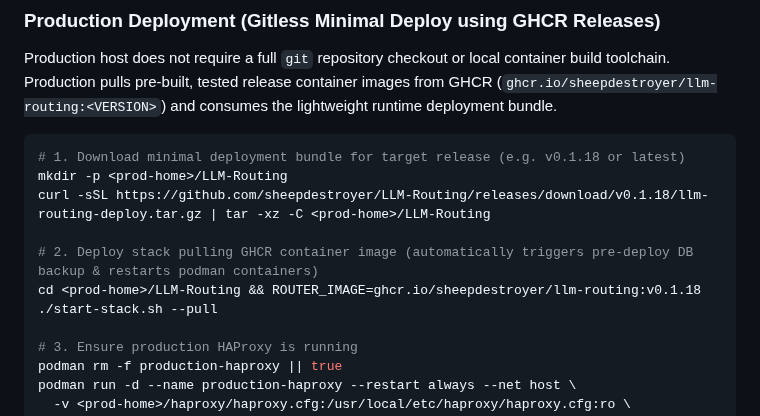
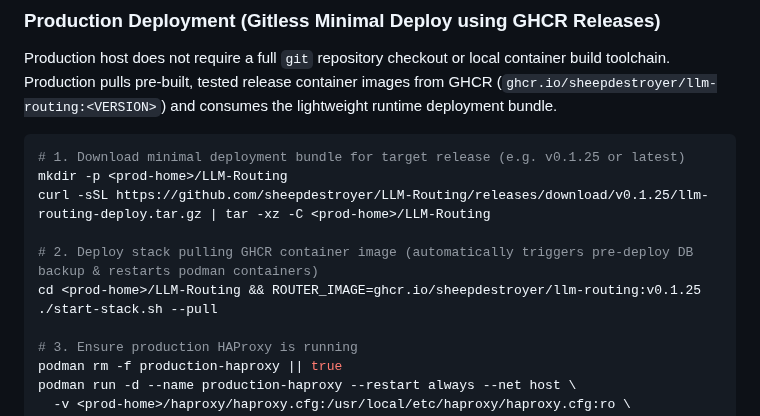
Before and after one commit to sheepdestroyer/LLM-Routing, a Markdown page: .agents/AGENTS.md, the part around the change. Rendered like a GitHub page.

Commit message:
docs(agents): update release version reference to v0.1.25

````diff
--- a/.agents/AGENTS.md
+++ b/.agents/AGENTS.md
@@ -47,12 +47,12 @@ Note: Throughout this checklist, the production host SSH alias is represented by
 Production host does not require a full `git` repository checkout or local container build toolchain. Production pulls pre-built, tested release container images from GHCR (`ghcr.io/sheepdestroyer/llm-routing:<VERSION>`) and consumes the lightweight runtime deployment bundle.
 
 ```bash
-# 1. Download minimal deployment bundle for target release (e.g. v0.1.18 or latest)
+# 1. Download minimal deployment bundle for target release (e.g. v0.1.25 or latest)
 mkdir -p <prod-home>/LLM-Routing
-curl -sSL https://github.com/sheepdestroyer/LLM-Routing/releases/download/v0.1.18/llm-routing-deploy.tar.gz | tar -xz -C <prod-home>/LLM-Routing
+curl -sSL https://github.com/sheepdestroyer/LLM-Routing/releases/download/v0.1.25/llm-routing-deploy.tar.gz | tar -xz -C <prod-home>/LLM-Routing
 
 # 2. Deploy stack pulling GHCR container image (automatically triggers pre-deploy DB backup & restarts podman containers)
-cd <prod-home>/LLM-Routing && ROUTER_IMAGE=ghcr.io/sheepdestroyer/llm-routing:v0.1.18 ./start-stack.sh --pull
+cd <prod-home>/LLM-Routing && ROUTER_IMAGE=ghcr.io/sheepdestroyer/llm-routing:v0.1.25 ./start-stack.sh --pull
 
 # 3. Ensure production HAProxy is running
 podman rm -f production-haproxy || true
````
